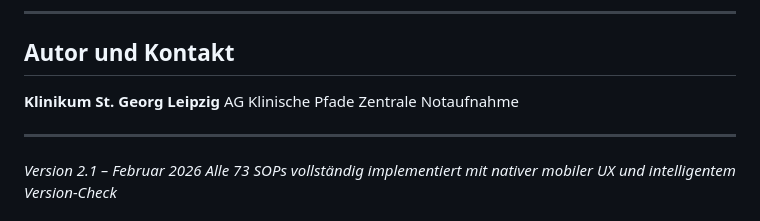
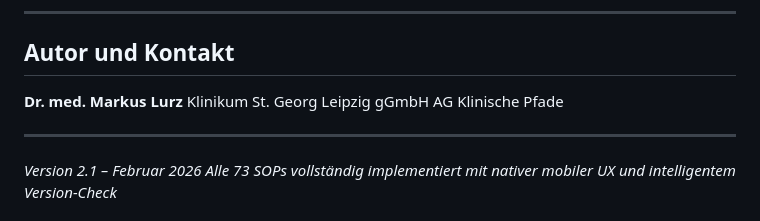
Before and after one commit to mlurz92/sop-zna, a Markdown page: README.md, the part around the change. Drawn GitHub-style.

```diff
--- a/README.md
+++ b/README.md
@@ -304,9 +304,10 @@ Die `version.json` Datei muss bei Deployment auf dem Server verfügbar sein, dam
 
 ## Autor und Kontakt
 
-**Klinikum St. Georg Leipzig**
+**Dr. med. Markus Lurz**
+Klinikum St. Georg Leipzig gGmbH
 AG Klinische Pfade
-Zentrale Notaufnahme
+
 
 ---
 
```
